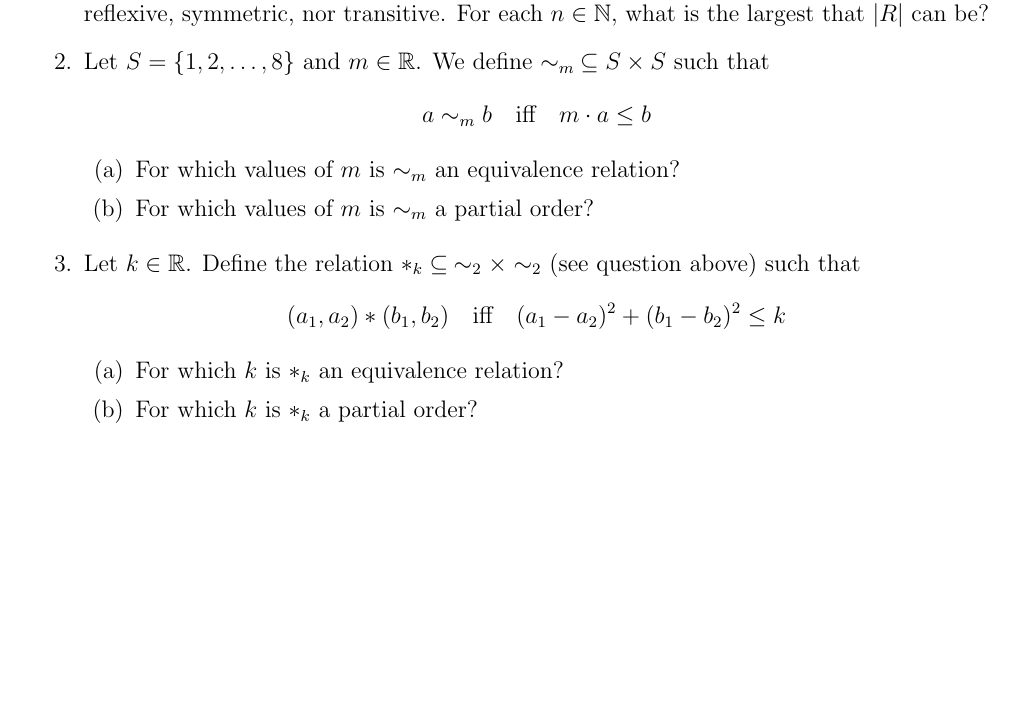
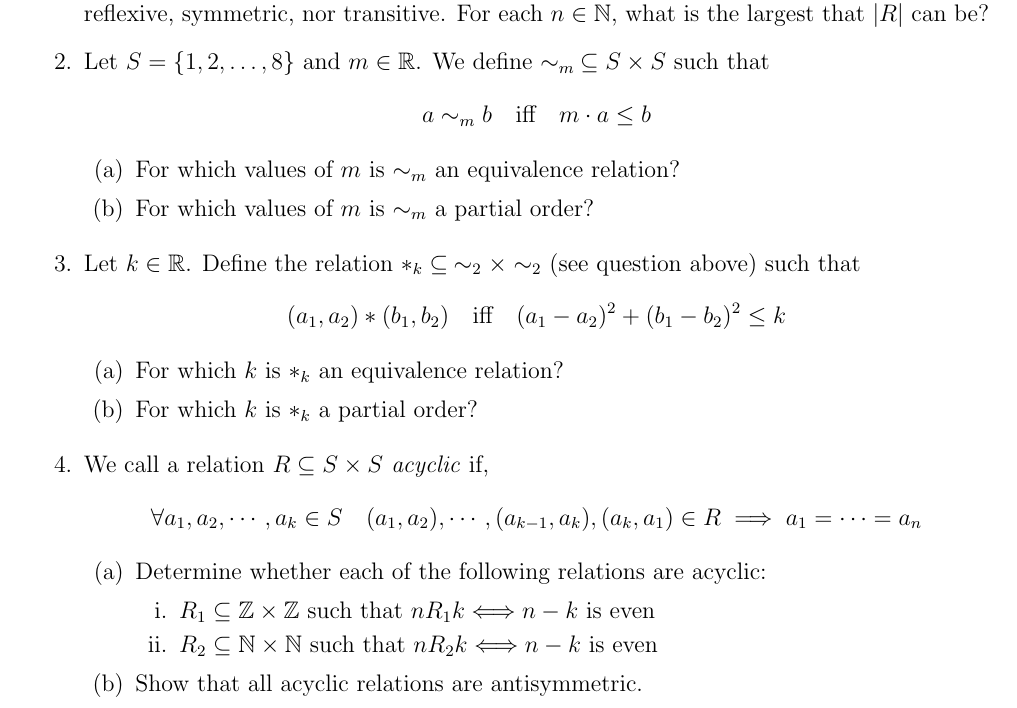
Before and after one commit to UWCS/exercises, a LaTeX problem sheet (130/exercises.tex): part of the page, cut so that both start at the same text, the shorter picture padded with empty space. Compiled offline with pdfLaTeX.

Commit message:
added 130 exercise

```diff
--- a/130/exercises.tex
+++ b/130/exercises.tex
@@ -65,6 +65,20 @@ While the aim is to ensure these exercises are appropriate and relevant to each
         \item For which $k$ is $*_k$ a partial order?
     \end{enumerate}
 
+    \item We call a relation $R \subseteq S \times S$ \textit{acyclic} if,
+    \begin{equation*}
+        \forall a_1, a_2, \cdots, a_k \in S \quad (a_1, a_2), \cdots, (a_{k-1}, a_k), (a_k, a_1) \in R \implies a_1 = \cdots = a_n
+    \end{equation*}
+
+    \begin{enumerate}
+        \item Determine whether each of the following relations are acyclic:
+        \begin{enumerate}
+            \item $R_1 \subseteq \mathbb{Z} \times \mathbb{Z}$ such that $n R_1 k \Longleftrightarrow n - k$ is even
+            \item $R_2 \subseteq \mathbb{N} \times \mathbb{N}$ such that $n R_2 k \Longleftrightarrow n - k$ is even
+        \end{enumerate}
+        \item Show that all acyclic relations are antisymmetric.
+    \end{enumerate}
+
 \end{enumerate}
 
 
```
Also changed, not shown: 130/exercises.pdf.
